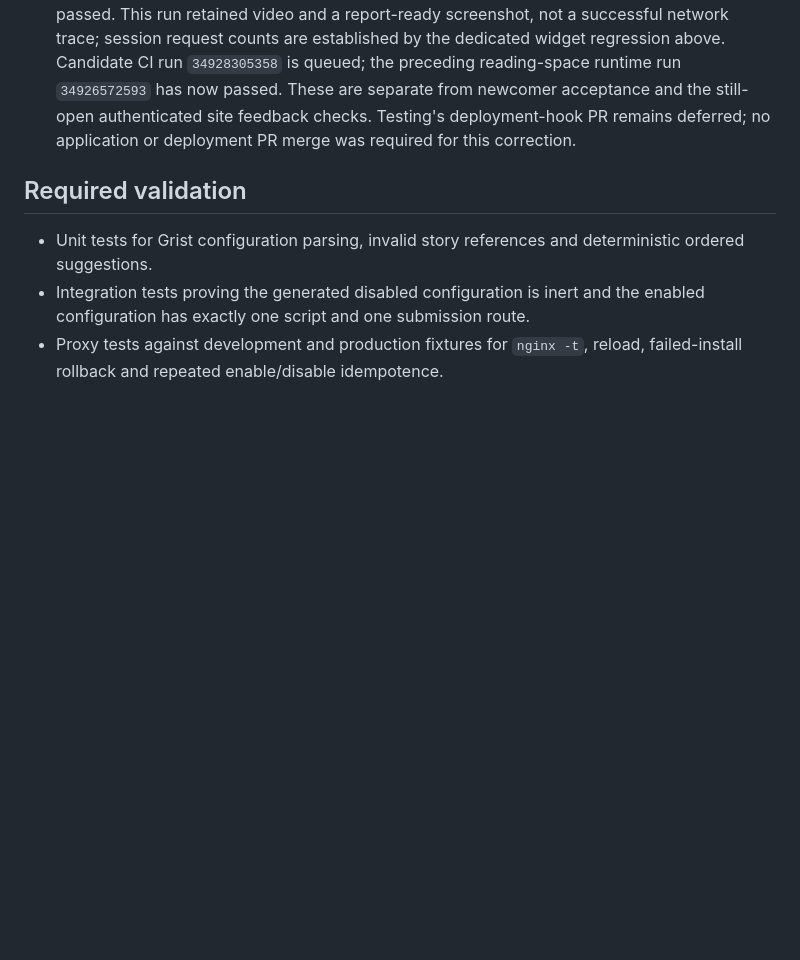
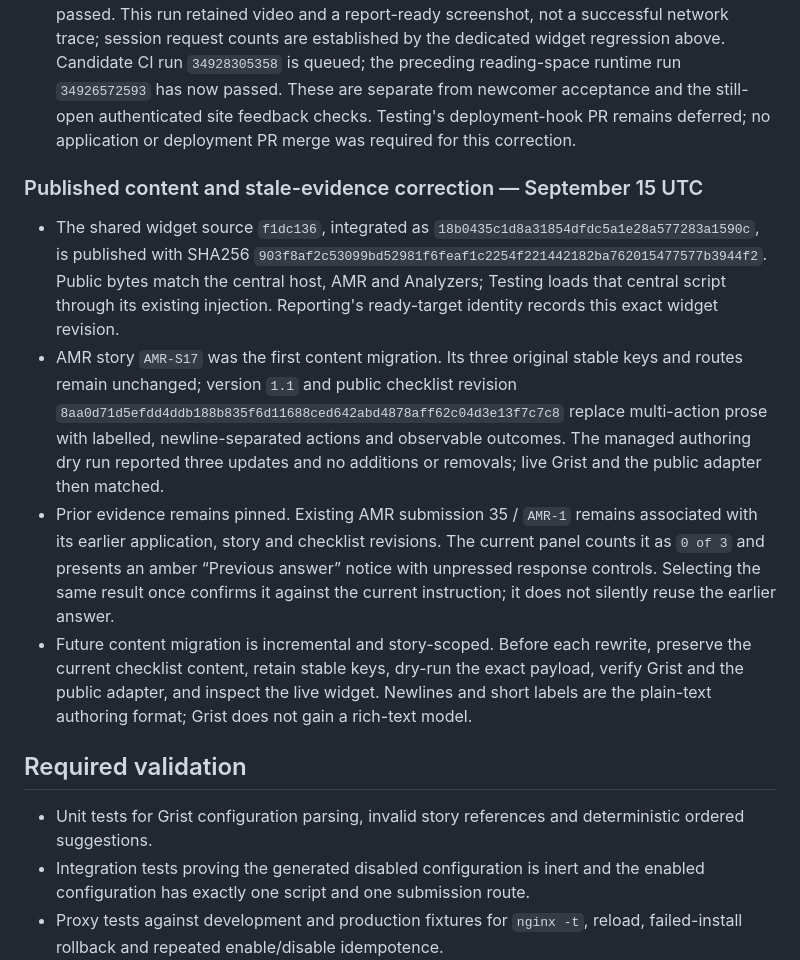
Before and after one commit to DIGI-UW/openelis-review-tooling, a Markdown page: docs/uat-tooling-remediation-plan.md, the part around the change. Drawn GitHub-style; blank space fills up the shorter version.

Commit message:
docs(uat): codify readable checkpoint authoring

```diff
--- a/docs/uat-tooling-remediation-plan.md
+++ b/docs/uat-tooling-remediation-plan.md
@@ -547,6 +547,32 @@ newcomer acceptance must be recorded separately; local checks are not acceptance
   deployment-hook PR remains deferred; no application or deployment PR merge
   was required for this correction.
 
+### Published content and stale-evidence correction — September 15 UTC
+
+- The shared widget source `f1dc136`, integrated as
+  `18b0435c1d8a31854dfdc5a1e28a577283a1590c`, is published with SHA256
+  `903f8af2c53099bd52981f6feaf1c2254f221442182ba762015477577b3944f2`.
+  Public bytes match the central host, AMR and Analyzers; Testing loads that
+  central script through its existing injection. Reporting's ready-target
+  identity records this exact widget revision.
+- AMR story `AMR-S17` was the first content migration. Its three original stable
+  keys and routes remain unchanged; version `1.1` and public checklist revision
+  `8aa0d71d5efdd4ddb188b835f6d11688ced642abd4878aff62c04d3e13f7c7c8`
+  replace multi-action prose with labelled, newline-separated actions and
+  observable outcomes. The managed authoring dry run reported three updates and
+  no additions or removals; live Grist and the public adapter then matched.
+- Prior evidence remains pinned. Existing AMR submission 35 / `AMR-1` remains
+  associated with its earlier application, story and checklist revisions. The
+  current panel counts it as `0 of 3` and presents an amber “Previous answer”
+  notice with unpressed response controls. Selecting the same result once
+  confirms it against the current instruction; it does not silently reuse the
+  earlier answer.
+- Future content migration is incremental and story-scoped. Before each rewrite,
+  preserve the current checklist content, retain stable keys, dry-run the exact
+  payload, verify Grist and the public adapter, and inspect the live widget.
+  Newlines and short labels are the plain-text authoring format; Grist does not
+  gain a rich-text model.
+
 ## Required validation
 
 - Unit tests for Grist configuration parsing, invalid story references and
```
Also changed, not shown: docs/AGENTS.md (+8 -0 lines).
